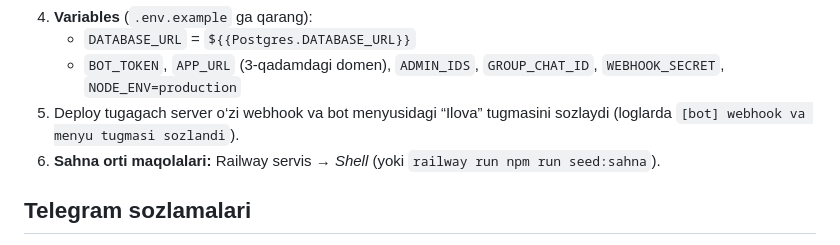
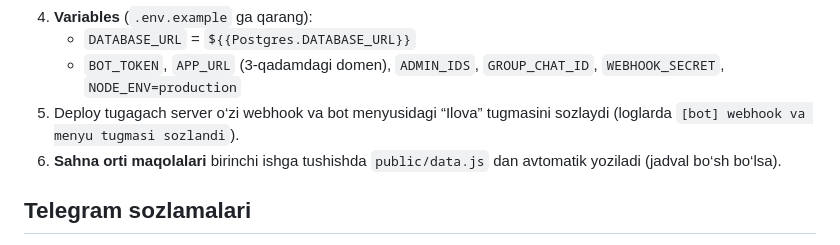
Before and after one commit to jasurbekhasanov/thumbnail_kitchen, a Markdown page: README.md, the part around the change. Drawn GitHub-style.

Commit message:
README: Sahna orti seeding is automatic
Co-Authored-By: Claude Opus 5 <noreply@anthropic.com>

```diff
--- a/README.md
+++ b/README.md
@@ -39,7 +39,7 @@ npm test
    - `DATABASE_URL` = `${{Postgres.DATABASE_URL}}`
    - `BOT_TOKEN`, `APP_URL` (3-qadamdagi domen), `ADMIN_IDS`, `GROUP_CHAT_ID`, `WEBHOOK_SECRET`, `NODE_ENV=production`
 5. Deploy tugagach server o‘zi webhook va bot menyusidagi “Ilova” tugmasini sozlaydi (loglarda `[bot] webhook va menyu tugmasi sozlandi`).
-6. **Sahna orti maqolalari:** Railway servis → *Shell* (yoki `railway run npm run seed:sahna`).
+6. **Sahna orti maqolalari** birinchi ishga tushishda `public/data.js` dan avtomatik yoziladi (jadval bo‘sh bo‘lsa).
 
 ## Telegram sozlamalari
 
```
